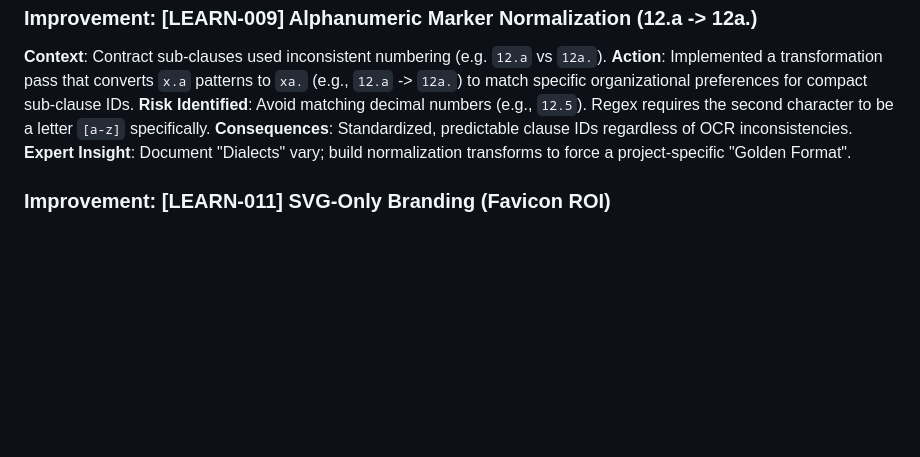
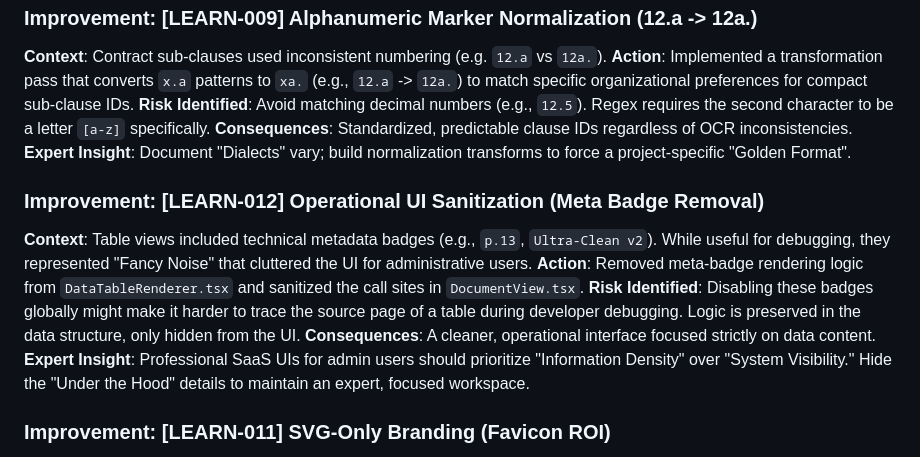
Before and after one commit to MarsLogic/bastbanpem, a Markdown page: .claude/project-knowledge/lessons-learned.md, the part around the change. GitHub-like rendering; blank space fills up the shorter version.

Commit message:
DOCS: [LEARN-012] Operational UI Sanitization Standards

```diff
--- a/.claude/project-knowledge/lessons-learned.md
+++ b/.claude/project-knowledge/lessons-learned.md
@@ -83,6 +83,13 @@ This document is the "Collective Brain" of the project. It captures architectura
 **Consequences**: Standardized, predictable clause IDs regardless of OCR inconsistencies.
 **Expert Insight**: Document "Dialects" vary; build normalization transforms to force a project-specific "Golden Format".
 
+### Improvement: [LEARN-012] Operational UI Sanitization (Meta Badge Removal)
+**Context**: Table views included technical metadata badges (e.g., `p.13`, `Ultra-Clean v2`). While useful for debugging, they represented "Fancy Noise" that cluttered the UI for administrative users.
+**Action**: Removed meta-badge rendering logic from `DataTableRenderer.tsx` and sanitized the call sites in `DocumentView.tsx`.
+**Risk Identified**: Disabling these badges globally might make it harder to trace the source page of a table during developer debugging. Logic is preserved in the data structure, only hidden from the UI.
+**Consequences**: A cleaner, operational interface focused strictly on data content.
+**Expert Insight**: Professional SaaS UIs for admin users should prioritize "Information Density" over "System Visibility." Hide the "Under the Hood" details to maintain an expert, focused workspace.
+
 ### Improvement: [LEARN-011] SVG-Only Branding (Favicon ROI)
 **Context**: Project favicons are often generic React icons or missing entirely. Adding external `.ico` or `.png` assets adds deployment complexity and asset-missing risks.
 **Action**: Implemented an inline, data-URI SVG favicon in `index.html`. Used a Slate-900 rounded square (`rx='8'`) and a bold, high-contrast 'B' glyph centered at high precision (`y='21.5'`).
```
